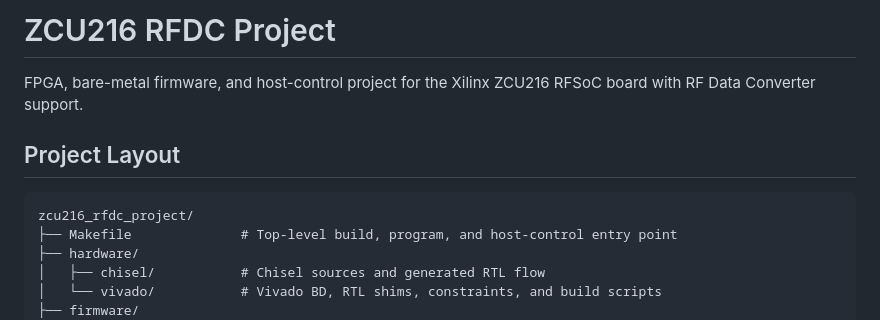
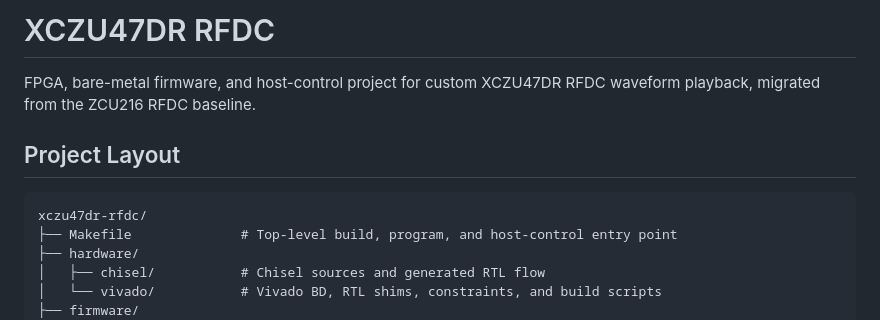
Before and after one commit to Ayahmu/xczu47dr-rfdc, a Markdown page: README.md, the part around the change. GitHub-like rendering.

Commit message:
Rename project to XCZU47DR RFDC

````diff
--- a/README.md
+++ b/README.md
@@ -1,11 +1,11 @@
-# ZCU216 RFDC Project
+# XCZU47DR RFDC
 
-FPGA, bare-metal firmware, and host-control project for the Xilinx ZCU216 RFSoC board with RF Data Converter support.
+FPGA, bare-metal firmware, and host-control project for custom XCZU47DR RFDC waveform playback, migrated from the ZCU216 RFDC baseline.
 
 ## Project Layout
 
 ```text
-zcu216_rfdc_project/
+xczu47dr-rfdc/
 ├── Makefile              # Top-level build, program, and host-control entry point
 ├── hardware/
 │   ├── chisel/           # Chisel sources and generated RTL flow
````
